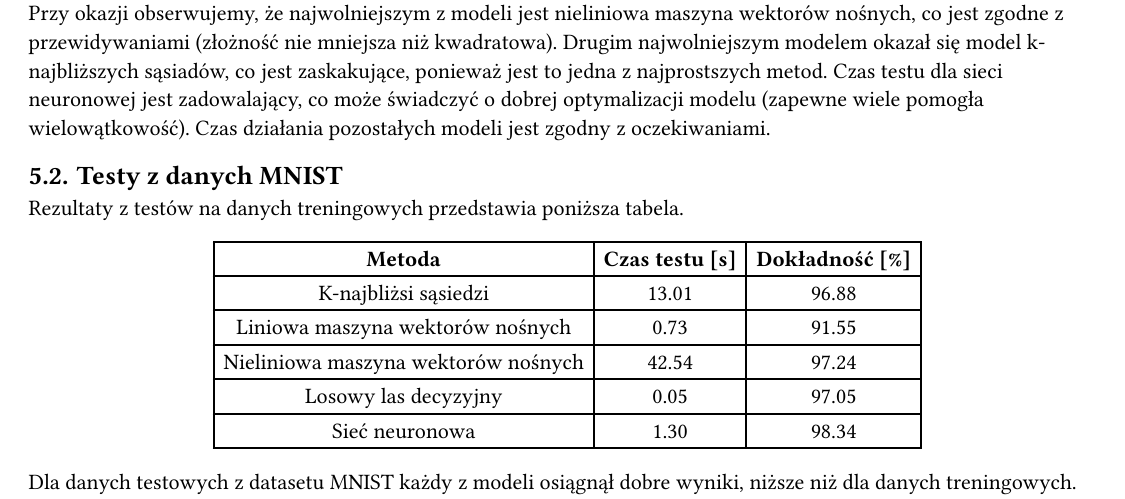
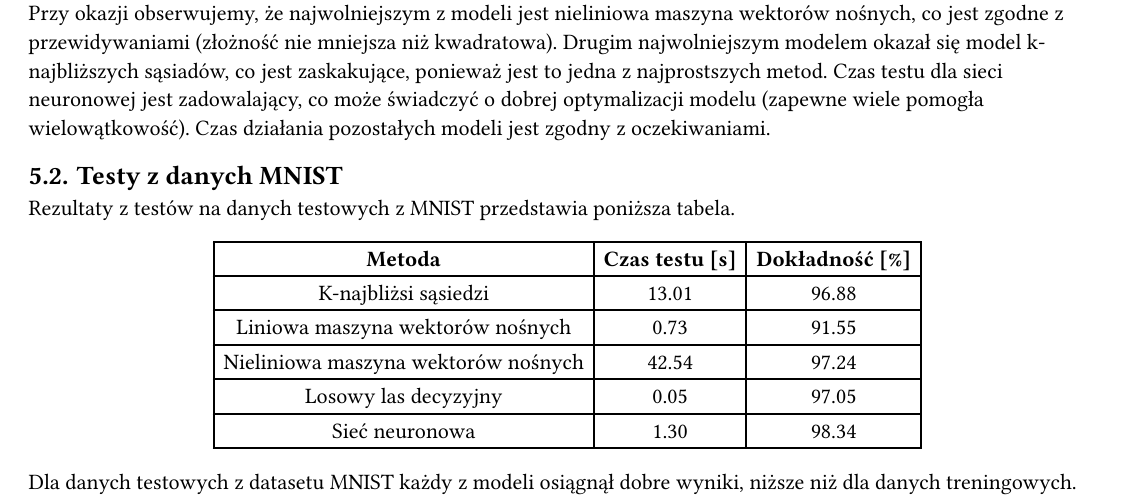
Before and after one commit to KanarekLife/HandwrittenDigitRecognizer, a Typst document (docs/Sprawozdanie.typ): part of page 8 of 12, cut so that both start at the same text. The pictures show the PDF file docs/Sprawozdanie.pdf that the author committed with the source.

Commit message:
Fixes in report (fixed typo). (#7)
* Repaired extra column in report.

* Fixes in report

```diff
--- a/docs/Sprawozdanie.typ
+++ b/docs/Sprawozdanie.typ
@@ -151,7 +151,7 @@ Rezultaty z testów na danych treningowych przedstawia poniższa tabela.
 Dokładność każdego z modeli jest zadowalająca. Modele powinny dobrze radzić sobie z klasyfikacją danych testowych. Przy okazji obserwujemy, że najwolniejszym z modeli jest nieliniowa maszyna wektorów nośnych, co jest zgodne z przewidywaniami (złożność nie mniejsza niż kwadratowa). Drugim najwolniejszym modelem okazał się model k-najbliższych sąsiadów, co jest zaskakujące, ponieważ jest to jedna z najprostszych metod. Czas testu dla sieci neuronowej jest zadowalający, co może świadczyć o dobrej optymalizacji modelu (zapewne wiele pomogła wielowątkowość). Czas działania pozostałych modeli jest zgodny z oczekiwaniami.
 
 == Testy z danych MNIST
-Rezultaty z testów na danych treningowych przedstawia poniższa tabela.
+Rezultaty z testów na danych testowych z MNIST przedstawia poniższa tabela.
 #align(center)[
 #table(
   columns: (auto, auto, auto),
```
Also changed, not shown: docs/Sprawozdanie.pdf.
